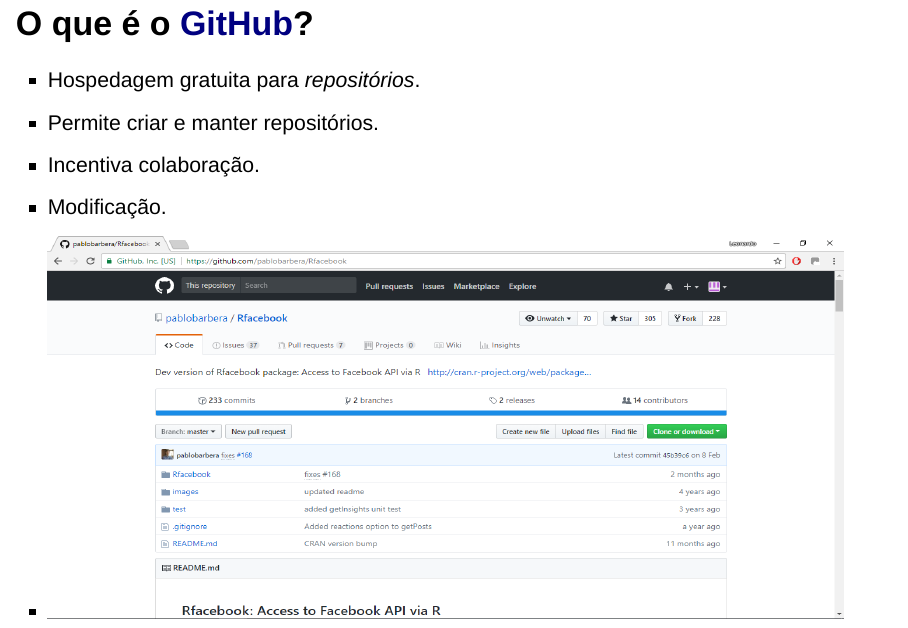
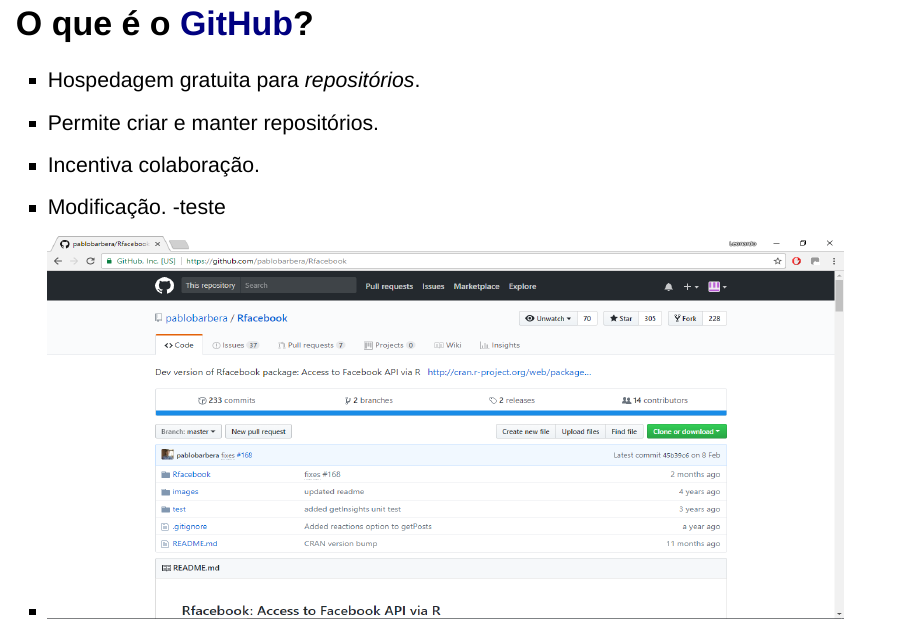
Before and after one commit to leo-filgueira/EER_git, an R Markdown document (git.Rmd): page 2 of 16. Rendered offline with R 4.5, knitr and Pandoc, with nearby package versions; drawn as Slidy slides in place of the format the file asks for.

Commit message:
Fiz um teste

```diff
--- a/git.Rmd
+++ b/git.Rmd
@@ -14,6 +14,7 @@
 >- Permite criar e manter repositórios.
 >- Incentiva colaboração.
 >- Modificação.
+>-teste
 
 >- <img src="github.png"  height="480" width="1000">
 
```
